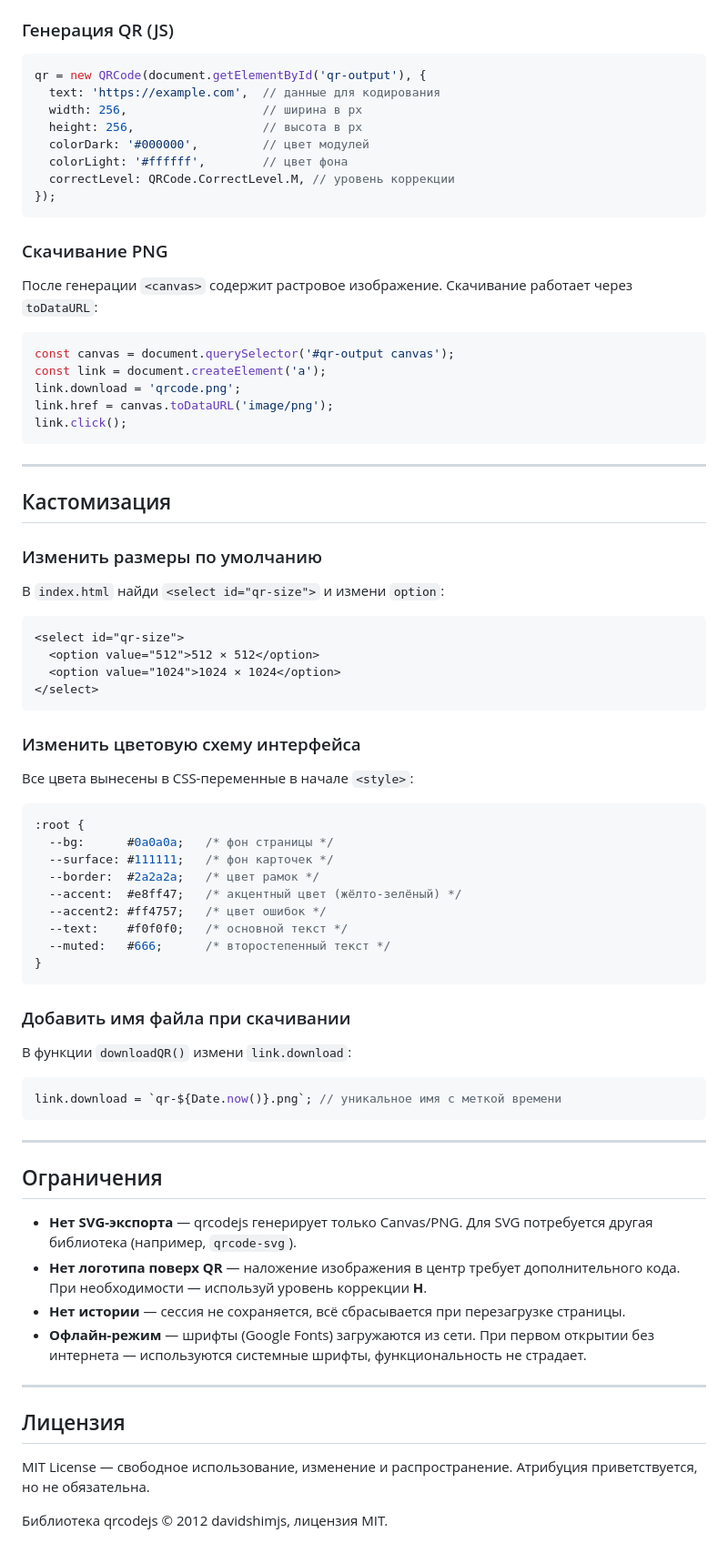
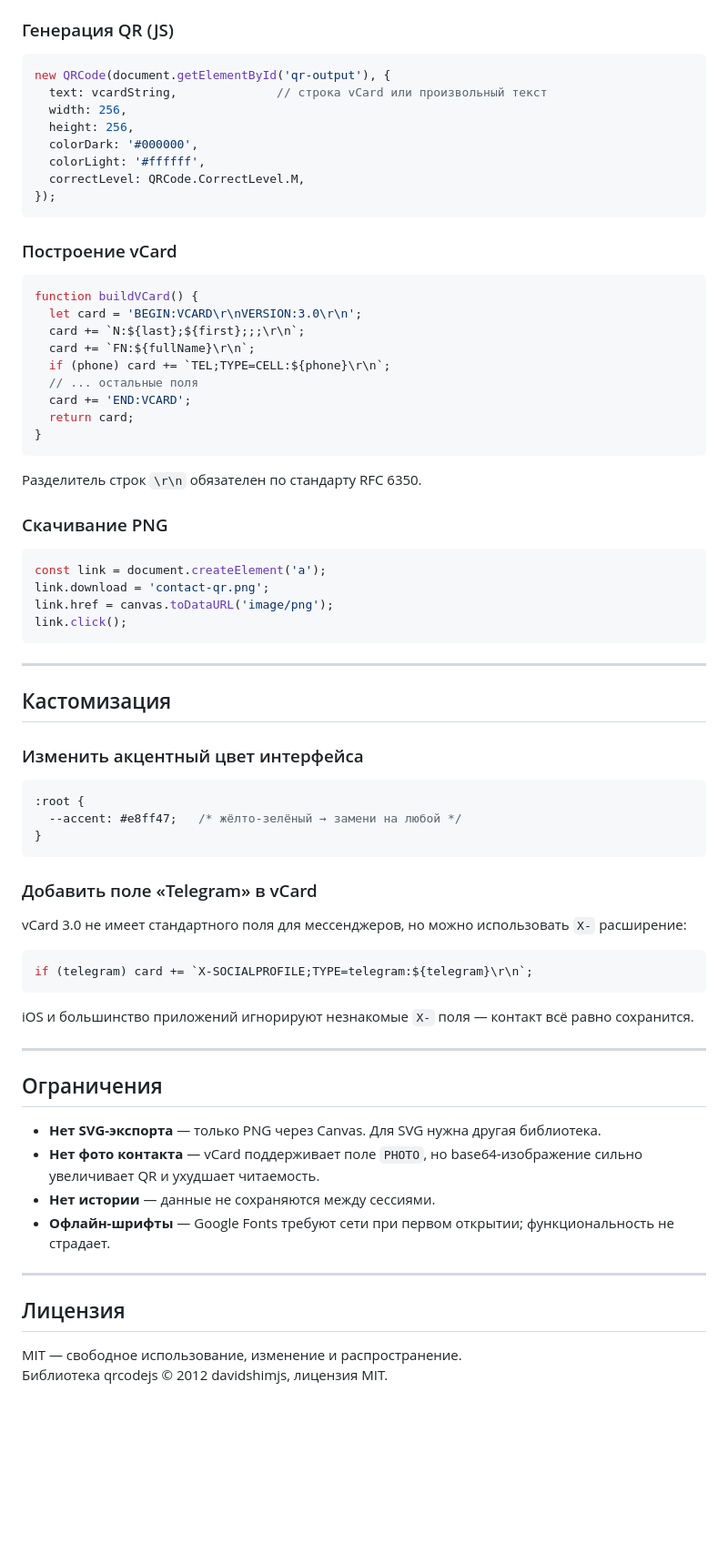
Before and after one commit to stazium-oss/qr-generator, a Markdown page: DOCS.md, the part around one of its changes. Shown at 91% size. Rendered like a GitHub page; blank space fills up the shorter version.

````diff
--- a/DOCS.md
+++ b/DOCS.md
@@ -133,24 +169,37 @@ index.html
 ### Генерация QR (JS)
 
 ```javascript
-qr = new QRCode(document.getElementById('qr-output'), {
-  text: 'https://example.com',  // данные для кодирования
-  width: 256,                   // ширина в px
-  height: 256,                  // высота в px
-  colorDark: '#000000',         // цвет модулей
-  colorLight: '#ffffff',        // цвет фона
-  correctLevel: QRCode.CorrectLevel.M, // уровень коррекции
+new QRCode(document.getElementById('qr-output'), {
+  text: vcardString,              // строка vCard или произвольный текст
+  width: 256,
+  height: 256,
+  colorDark: '#000000',
+  colorLight: '#ffffff',
+  correctLevel: QRCode.CorrectLevel.M,
 });
 ```
 
+### Построение vCard
+
+```javascript
+function buildVCard() {
+  let card = 'BEGIN:VCARD\r\nVERSION:3.0\r\n';
+  card += `N:${last};${first};;;\r\n`;
+  card += `FN:${fullName}\r\n`;
+  if (phone) card += `TEL;TYPE=CELL:${phone}\r\n`;
+  // ... остальные поля
+  card += 'END:VCARD';
+  return card;
+}
+```
+
+Разделитель строк `\r\n` обязателен по стандарту RFC 6350.
+
 ### Скачивание PNG
 
-После генерации `<canvas>` содержит растровое изображение. Скачивание работает через `toDataURL`:
-
 ```javascript
-const canvas = document.querySelector('#qr-output canvas');
 const link = document.createElement('a');
-link.download = 'qrcode.png';
+link.download = 'contact-qr.png';
 link.href = canvas.toDataURL('image/png');
 link.click();
 ```
@@ -159,54 +208,36 @@ link.click();
 
 ## Кастомизация
 
-### Изменить размеры по умолчанию
-
-В `index.html` найди `<select id="qr-size">` и измени `option`:
-
-```html
-<select id="qr-size">
-  <option value="512">512 × 512</option>
-  <option value="1024">1024 × 1024</option>
-</select>
-```
-
-### Изменить цветовую схему интерфейса
-
-Все цвета вынесены в CSS-переменные в начале `<style>`:
+### Изменить акцентный цвет интерфейса
 
 ```css
 :root {
-  --bg:      #0a0a0a;   /* фон страницы */
-  --surface: #111111;   /* фон карточек */
-  --border:  #2a2a2a;   /* цвет рамок */
-  --accent:  #e8ff47;   /* акцентный цвет (жёлто-зелёный) */
-  --accent2: #ff4757;   /* цвет ошибок */
-  --text:    #f0f0f0;   /* основной текст */
-  --muted:   #666;      /* второстепенный текст */
+  --accent: #e8ff47;   /* жёлто-зелёный → замени на любой */
 }
 ```
 
-### Добавить имя файла при скачивании
+### Добавить поле «Telegram» в vCard
 
-В функции `downloadQR()` измени `link.download`:
+vCard 3.0 не имеет стандартного поля для мессенджеров, но можно использовать `X-` расширение:
 
 ```javascript
-link.download = `qr-${Date.now()}.png`; // уникальное имя с меткой времени
+if (telegram) card += `X-SOCIALPROFILE;TYPE=telegram:${telegram}\r\n`;
 ```
+
+iOS и большинство приложений игнорируют незнакомые `X-` поля — контакт всё равно сохранится.
 
 ---
 
 ## Ограничения
 
-- **Нет SVG-экспорта** — qrcodejs генерирует только Canvas/PNG. Для SVG потребуется другая библиотека (например, `qrcode-svg`).
-- **Нет логотипа поверх QR** — наложение изображения в центр требует дополнительного кода. При необходимости — используй уровень коррекции **H**.
-- **Нет истории** — сессия не сохраняется, всё сбрасывается при перезагрузке страницы.
-- **Офлайн-режим** — шрифты (Google Fonts) загружаются из сети. При первом открытии без интернета — используются системные шрифты, функциональность не страдает.
+- **Нет SVG-экспорта** — только PNG через Canvas. Для SVG нужна другая библиотека.
+- **Нет фото контакта** — vCard поддерживает поле `PHOTO`, но base64-изображение сильно увеличивает QR и ухудшает читаемость.
+- **Нет истории** — данные не сохраняются между сессиями.
+- **Офлайн-шрифты** — Google Fonts требуют сети при первом открытии; функциональность не страдает.
 
 ---
 
 ## Лицензия
 
-MIT License — свободное использование, изменение и распространение. Атрибуция приветствуется, но не обязательна.
-
+MIT — свободное использование, изменение и распространение.
 Библиотека qrcodejs © 2012 davidshimjs, лицензия MIT.
````
Also changed, not shown: other parts of DOCS.md (+93 -57 lines).
